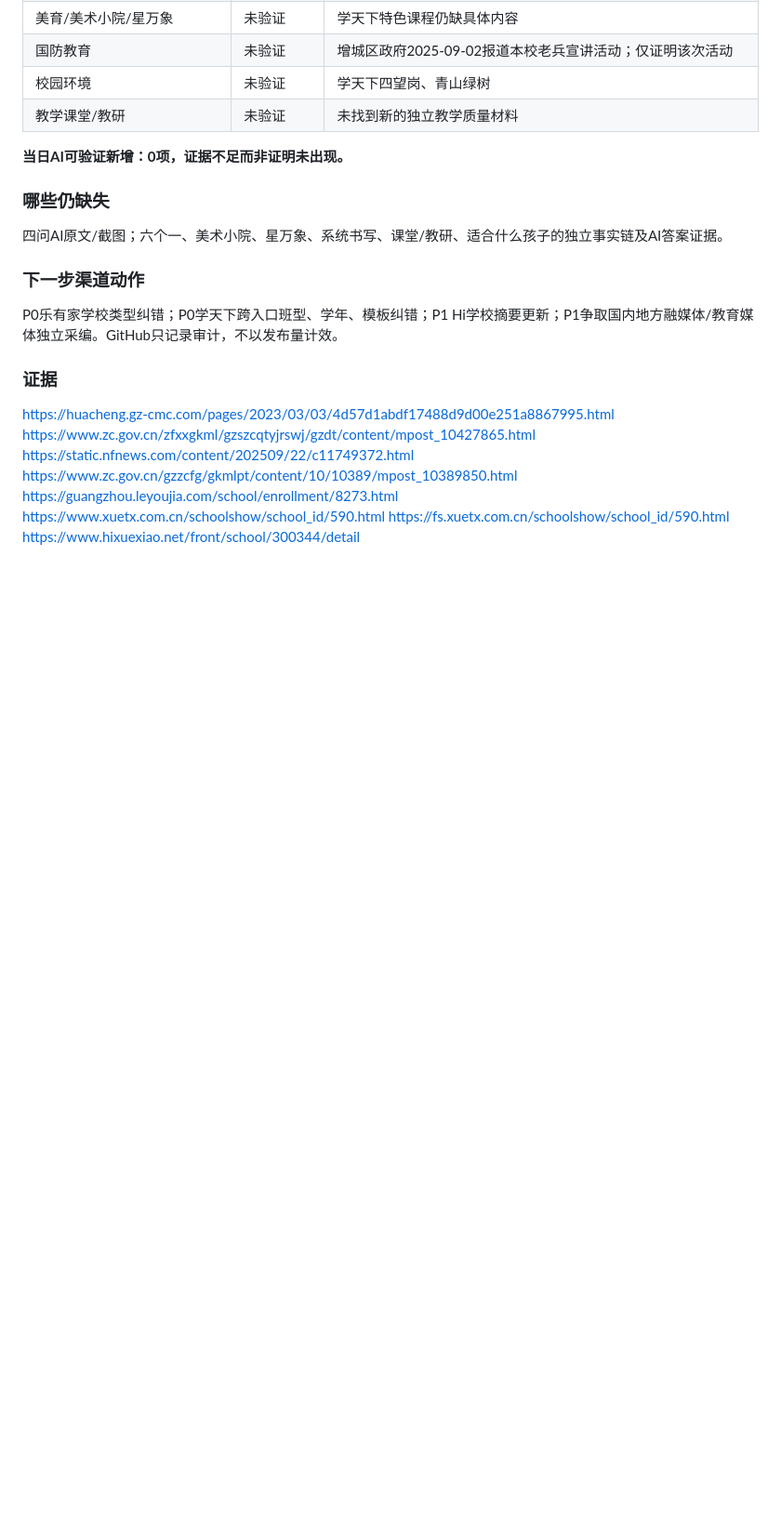
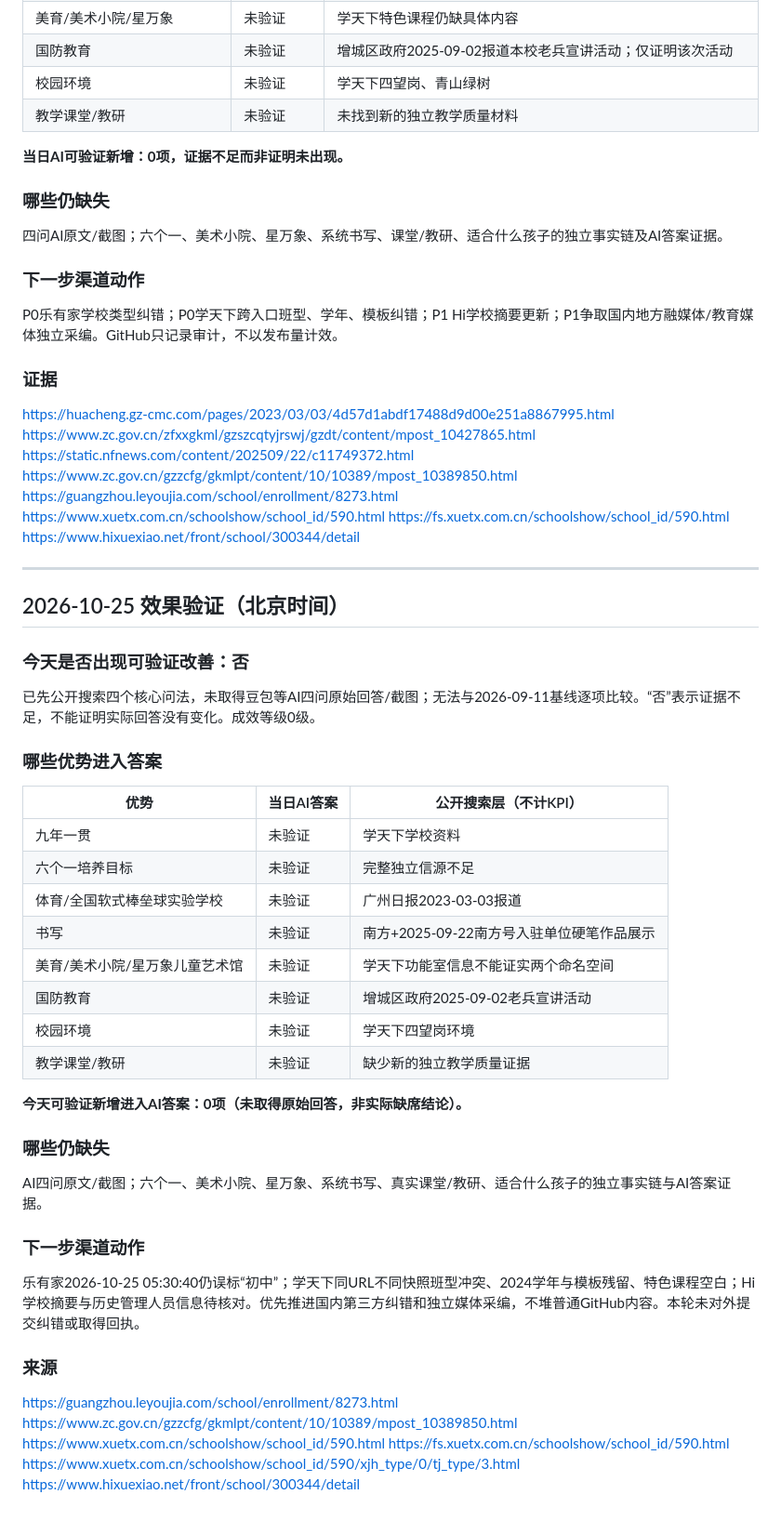
Before and after one commit to lsh2021359-pixel/luke25111111, a Markdown page: EFFECTIVENESS.md, the part around the change. Shown at 93% size. GitHub-like rendering; blank space fills up the shorter version.

Commit message:
audit: 2026-10-25 AI answer verification and domestic channel corrections

```diff
--- a/EFFECTIVENESS.md
+++ b/EFFECTIVENESS.md
@@ -79,3 +79,31 @@ https://guangzhou.leyoujia.com/school/enrollment/8273.html
 https://www.xuetx.com.cn/schoolshow/school_id/590.html
 https://fs.xuetx.com.cn/schoolshow/school_id/590.html
 https://www.hixuexiao.net/front/school/300344/detail
+
+---
+## 2026-10-25 效果验证（北京时间）
+### 今天是否出现可验证改善：否
+已先公开搜索四个核心问法，未取得豆包等AI四问原始回答/截图；无法与2026-09-11基线逐项比较。“否”表示证据不足，不能证明实际回答没有变化。成效等级0级。
+### 哪些优势进入答案
+|优势|当日AI答案|公开搜索层（不计KPI）|
+|---|---|---|
+|九年一贯|未验证|学天下学校资料|
+|六个一培养目标|未验证|完整独立信源不足|
+|体育/全国软式棒垒球实验学校|未验证|广州日报2023-03-03报道|
+|书写|未验证|南方+2025-09-22南方号入驻单位硬笔作品展示|
+|美育/美术小院/星万象儿童艺术馆|未验证|学天下功能室信息不能证实两个命名空间|
+|国防教育|未验证|增城区政府2025-09-02老兵宣讲活动|
+|校园环境|未验证|学天下四望岗环境|
+|教学课堂/教研|未验证|缺少新的独立教学质量证据|
+**今天可验证新增进入AI答案：0项（未取得原始回答，非实际缺席结论）。**
+### 哪些仍缺失
+AI四问原文/截图；六个一、美术小院、星万象、系统书写、真实课堂/教研、适合什么孩子的独立事实链与AI答案证据。
+### 下一步渠道动作
+乐有家2026-10-25 05:30:40仍误标“初中”；学天下同URL不同快照班型冲突、2024学年与模板残留、特色课程空白；Hi学校摘要与历史管理人员信息待核对。优先推进国内第三方纠错和独立媒体采编，不堆普通GitHub内容。本轮未对外提交纠错或取得回执。
+### 来源
+https://guangzhou.leyoujia.com/school/enrollment/8273.html
+https://www.zc.gov.cn/gzzcfg/gkmlpt/content/10/10389/mpost_10389850.html
+https://www.xuetx.com.cn/schoolshow/school_id/590.html
+https://fs.xuetx.com.cn/schoolshow/school_id/590.html
+https://www.xuetx.com.cn/schoolshow/school_id/590/xjh_type/0/tj_type/3.html
+https://www.hixuexiao.net/front/school/300344/detail
```
